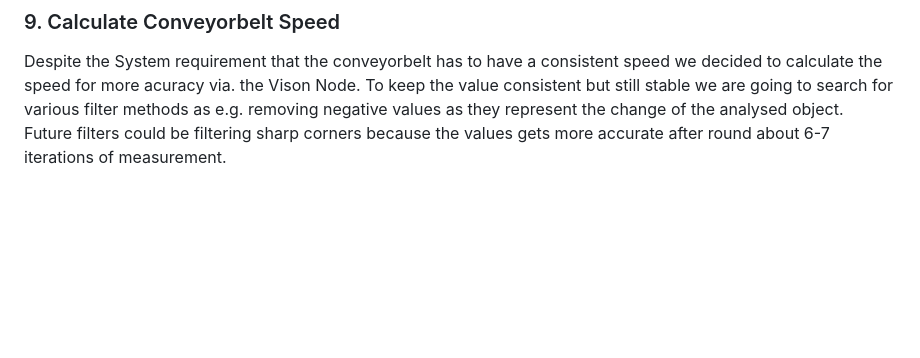
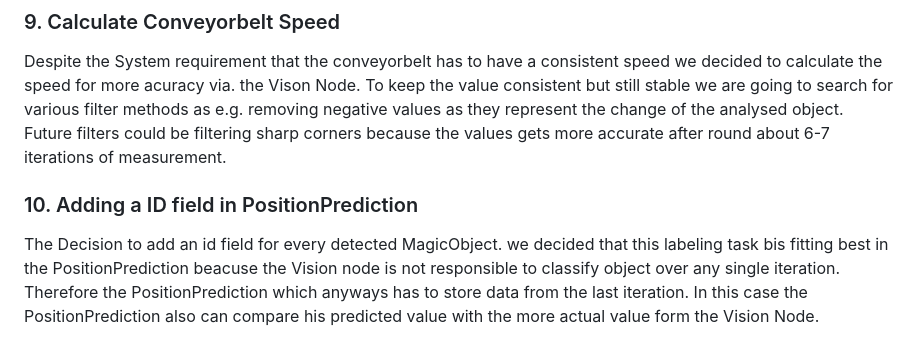
Before and after one commit to derlole/NimSort42, a Markdown page: docs/decisions.md, the part around the change. Drawn GitHub-style; blank space fills up the shorter version.

Commit message:
docs: documentet the id in the position prediction node

```diff
--- a/docs/decisions.md
+++ b/docs/decisions.md
@@ -38,3 +38,6 @@ To safely stop the whole Software we procceded with just be able to stop the fea
 
 ### 9. Calculate Conveyorbelt Speed
 Despite the System requirement that the conveyorbelt has to have a consistent speed we decided to calculate the speed for more acuracy via. the Vison Node. To keep the value consistent but still stable we are going to search for various filter methods as e.g. removing negative values as they represent the change of the analysed object. Future filters could be filtering sharp corners because the values gets more accurate after round about 6-7 iterations of measurement.
+
+### 10. Adding a ID field in PositionPrediction
+The Decision to add an id field for every detected MagicObject. we decided that this labeling task bis fitting best in the PositionPrediction beacuse the Vision node is not responsible to classify object over any single iteration. Therefore the PositionPrediction which anyways has to store data from the last iteration. In this case the PositionPrediction also can compare his predicted value with the more actual value form the Vision Node.
```
